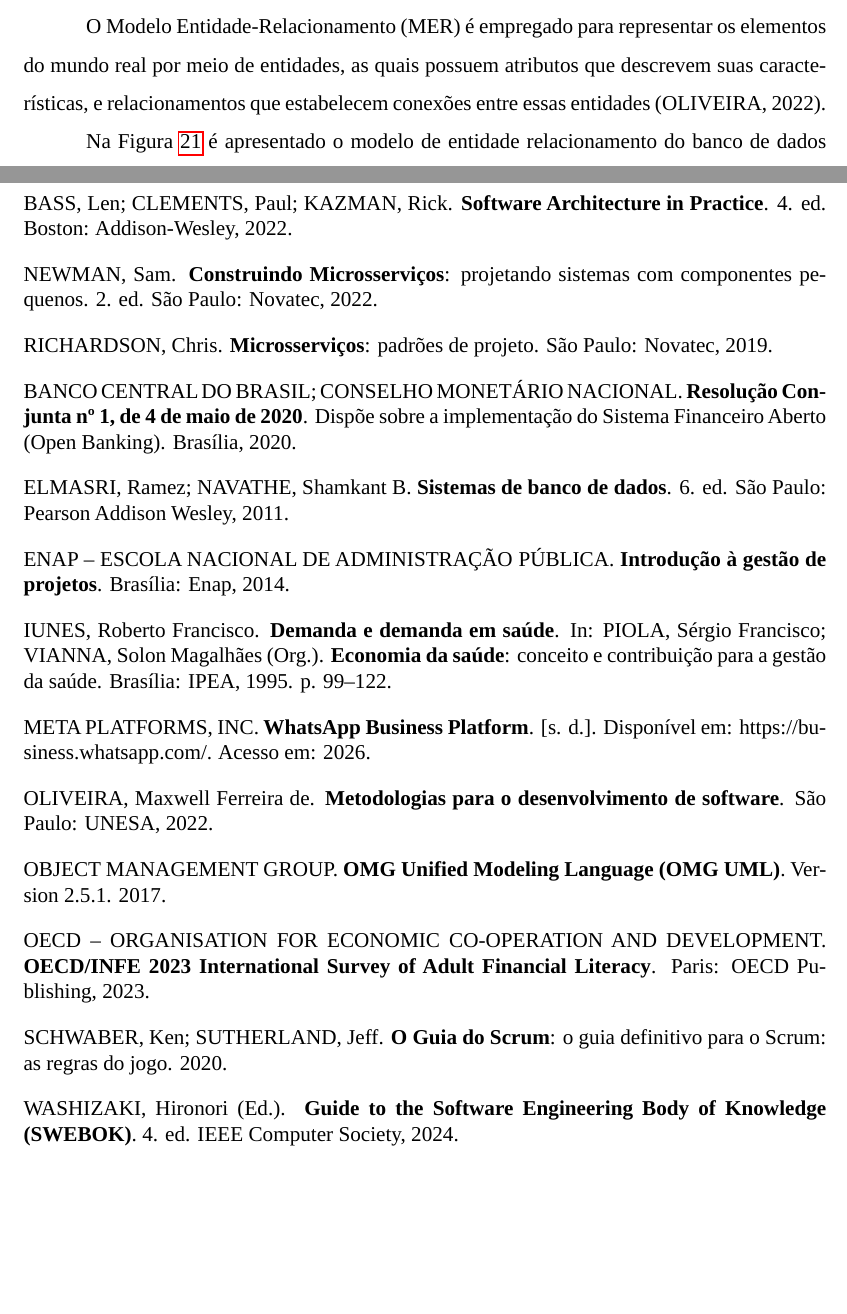
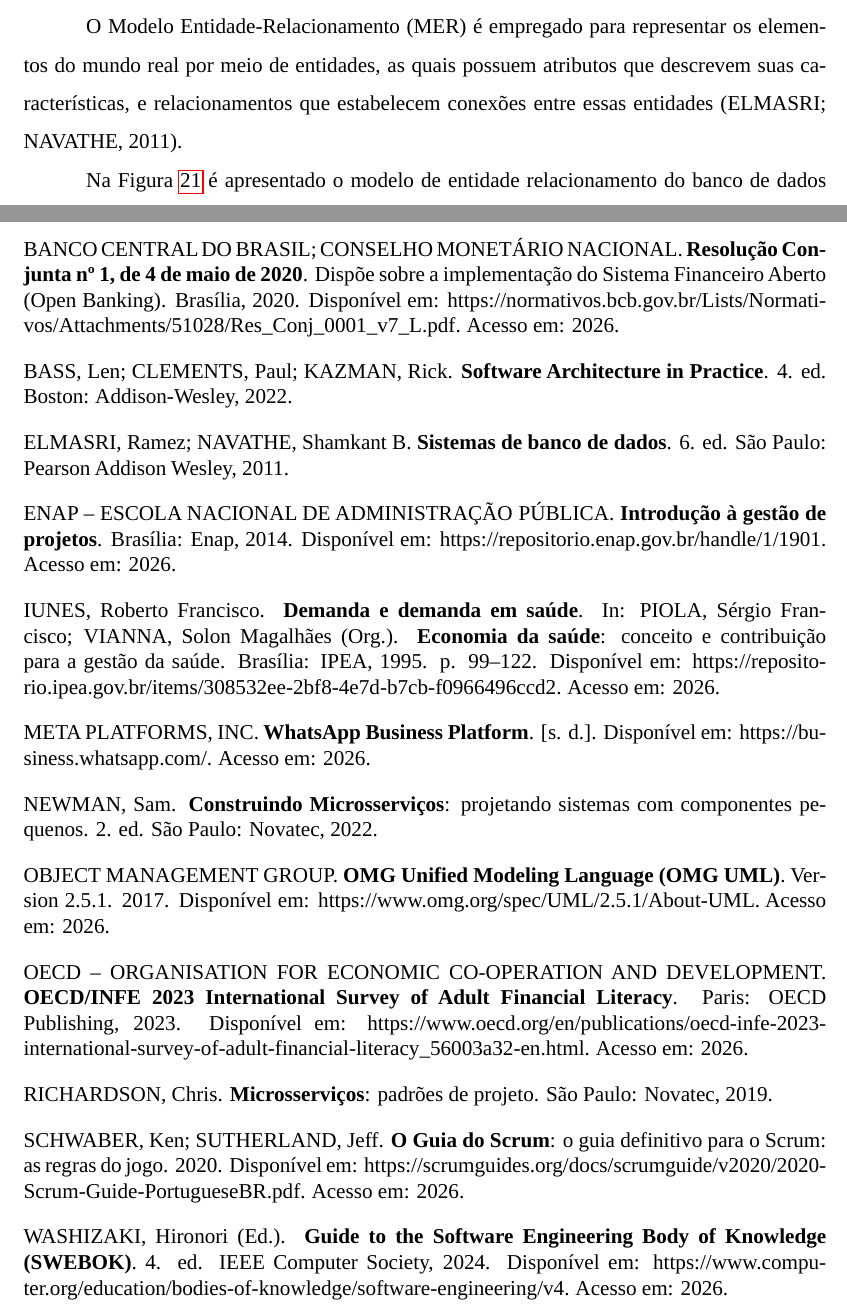
Before and after one commit to eigam-corp/thesis, a LaTeX thesis (main.tex, which reads chapters/07_modelagem_banco_dados.tex, config/referencias.tex): two parts of pages 73 and 84 of 88, joined at a grey line, cut so that both start at the same text, the shorter picture padded with empty space. Compiled offline with LuaLaTeX; a missing font is replaced by an installed copy or a similar font.

Commit message:
fix: images and references

```diff
--- a/chapters/07_modelagem_banco_dados.tex
+++ b/chapters/07_modelagem_banco_dados.tex
@@ -21,7 +21,7 @@
 
 \section{Modelo entidade relacionamento}
 
-O Modelo Entidade-Relacionamento (MER) é empregado para representar os elementos do mundo real por meio de entidades, as quais possuem atributos que descrevem suas características, e relacionamentos que estabelecem conexões entre essas entidades (OLIVEIRA, 2022).
+O Modelo Entidade-Relacionamento (MER) é empregado para representar os elementos do mundo real por meio de entidades, as quais possuem atributos que descrevem suas características, e relacionamentos que estabelecem conexões entre essas entidades (ELMASRI; NAVATHE, 2011).
 
 Na Figura \ref{fig:mer_postgres} é apresentado o modelo de entidade relacionamento do banco de dados relacional com suas relações e atributos.
 
--- a/config/referencias.tex
+++ b/config/referencias.tex
@@ -15,7 +15,27 @@
 
 \vspace{0.4cm}
 
+BANCO CENTRAL DO BRASIL; CONSELHO MONETÁRIO NACIONAL. \textbf{Resolução Conjunta nº 1, de 4 de maio de 2020}. Dispõe sobre a implementação do Sistema Financeiro Aberto (Open Banking). Brasília, 2020. Disponível em: https://normativos.bcb.gov.br/Lists/Normativos/Attachments/51028/Res\_Conj\_0001\_v7\_L.pdf. Acesso em: 2026.
+
+\vspace{0.4cm}
+
 BASS, Len; CLEMENTS, Paul; KAZMAN, Rick. \textbf{Software Architecture in Practice}. 4. ed. Boston: Addison-Wesley, 2022.
+
+\vspace{0.4cm}
+
+ELMASRI, Ramez; NAVATHE, Shamkant B. \textbf{Sistemas de banco de dados}. 6. ed. São Paulo: Pearson Addison Wesley, 2011.
+
+\vspace{0.4cm}
+
+ENAP -- ESCOLA NACIONAL DE ADMINISTRAÇÃO PÚBLICA. \textbf{Introdução à gestão de projetos}. Brasília: Enap, 2014. Disponível em: https://repositorio.enap.gov.br/handle/1/1901. Acesso em: 2026.
+
+\vspace{0.4cm}
+
+IUNES, Roberto Francisco. \textbf{Demanda e demanda em saúde}. In: PIOLA, Sérgio Francisco; VIANNA, Solon Magalhães (Org.). \textbf{Economia da saúde}: conceito e contribuição para a gestão da saúde. Brasília: IPEA, 1995. p. 99--122. Disponível em: https://repositorio.ipea.gov.br/items/308532ee-2bf8-4e7d-b7cb-f0966496ccd2. Acesso em: 2026.
+
+\vspace{0.4cm}
+
+META PLATFORMS, INC. \textbf{WhatsApp Business Platform}. [s. d.]. Disponível em: https://business.whatsapp.com/. Acesso em: 2026.
 
 \vspace{0.4cm}
 
@@ -23,46 +43,22 @@
 
 \vspace{0.4cm}
 
+OBJECT MANAGEMENT GROUP. \textbf{OMG Unified Modeling Language (OMG UML)}. Version 2.5.1. 2017. Disponível em: https://www.omg.org/spec/UML/2.5.1/About-UML. Acesso em: 2026.
+
+\vspace{0.4cm}
+
+OECD -- ORGANISATION FOR ECONOMIC CO-OPERATION AND DEVELOPMENT. \textbf{OECD/INFE 2023 International Survey of Adult Financial Literacy}. Paris: OECD Publishing, 2023. Disponível em: https://www.oecd.org/en/publications/oecd-infe-2023-international-survey-of-adult-financial-literacy\_56003a32-en.html. Acesso em: 2026.
+
+\vspace{0.4cm}
+
 RICHARDSON, Chris. \textbf{Microsserviços}: padrões de projeto. São Paulo: Novatec, 2019.
 
 \vspace{0.4cm}
 
-BANCO CENTRAL DO BRASIL; CONSELHO MONETÁRIO NACIONAL. \textbf{Resolução Conjunta nº 1, de 4 de maio de 2020}. Dispõe sobre a implementação do Sistema Financeiro Aberto (Open Banking). Brasília, 2020.
+SCHWABER, Ken; SUTHERLAND, Jeff. \textbf{O Guia do Scrum}: o guia definitivo para o Scrum: as regras do jogo. 2020. Disponível em: https://scrumguides.org/docs/scrumguide/v2020/2020-Scrum-Guide-PortugueseBR.pdf. Acesso em: 2026.
 
 \vspace{0.4cm}
 
-ELMASRI, Ramez; NAVATHE, Shamkant B. \textbf{Sistemas de banco de dados}. 6. ed. São Paulo: Pearson Addison Wesley, 2011.
-
-\vspace{0.4cm}
-
-ENAP -- ESCOLA NACIONAL DE ADMINISTRAÇÃO PÚBLICA. \textbf{Introdução à gestão de projetos}. Brasília: Enap, 2014.
-
-\vspace{0.4cm}
-
-IUNES, Roberto Francisco. \textbf{Demanda e demanda em saúde}. In: PIOLA, Sérgio Francisco; VIANNA, Solon Magalhães (Org.). \textbf{Economia da saúde}: conceito e contribuição para a gestão da saúde. Brasília: IPEA, 1995. p. 99--122.
-
-\vspace{0.4cm}
-
-META PLATFORMS, INC. \textbf{WhatsApp Business Platform}. [s. d.]. Disponível em: https://business.whatsapp.com/. Acesso em: 2026.
-
-\vspace{0.4cm}
-
-OLIVEIRA, Maxwell Ferreira de. \textbf{Metodologias para o desenvolvimento de software}. São Paulo: UNESA, 2022.
-
-\vspace{0.4cm}
-
-OBJECT MANAGEMENT GROUP. \textbf{OMG Unified Modeling Language (OMG UML)}. Version 2.5.1. 2017.
-
-\vspace{0.4cm}
-
-OECD -- ORGANISATION FOR ECONOMIC CO-OPERATION AND DEVELOPMENT. \textbf{OECD/INFE 2023 International Survey of Adult Financial Literacy}. Paris: OECD Publishing, 2023.
-
-\vspace{0.4cm}
-
-SCHWABER, Ken; SUTHERLAND, Jeff. \textbf{O Guia do Scrum}: o guia definitivo para o Scrum: as regras do jogo. 2020.
-
-\vspace{0.4cm}
-
-WASHIZAKI, Hironori (Ed.). \textbf{Guide to the Software Engineering Body of Knowledge (SWEBOK)}. 4. ed. IEEE Computer Society, 2024.
+WASHIZAKI, Hironori (Ed.). \textbf{Guide to the Software Engineering Body of Knowledge (SWEBOK)}. 4. ed. IEEE Computer Society, 2024. Disponível em: https://www.computer.org/education/bodies-of-knowledge/software-engineering/v4. Acesso em: 2026.
 
 \end{sloppypar}
```
Also changed, not shown: 3 other files.
